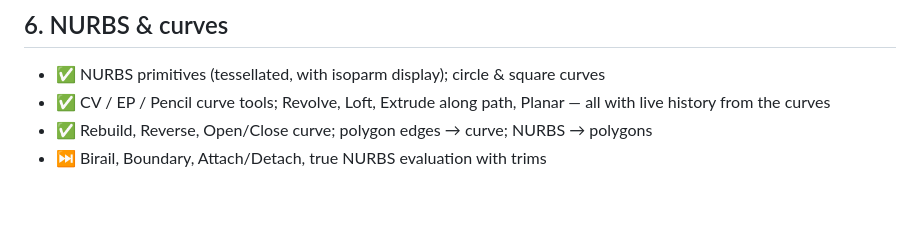
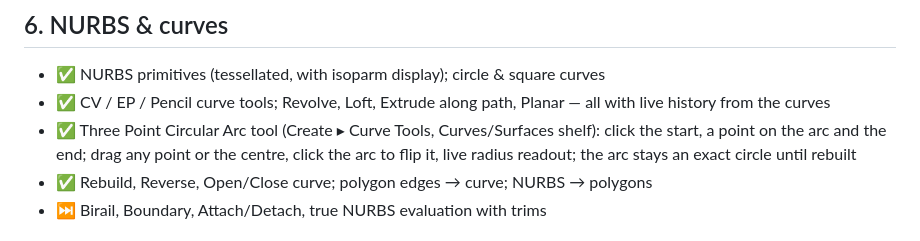
Before and after one commit to v3ai/inca, a Markdown page: FEATURES.md, the part around the change. Drawn GitHub-style; blank space fills up the shorter version.

Commit message:
FEATURES.md: list the Three Point Circular Arc tool

```diff
--- a/FEATURES.md
+++ b/FEATURES.md
@@ -66,6 +66,7 @@ Legend: ✅ built · 🟡 partial / simplified · ⏭ planned
 ## 6. NURBS & curves
 - ✅ NURBS primitives (tessellated, with isoparm display); circle & square curves
 - ✅ CV / EP / Pencil curve tools; Revolve, Loft, Extrude along path, Planar — all with live history from the curves
+- ✅ Three Point Circular Arc tool (Create ▸ Curve Tools, Curves/Surfaces shelf): click the start, a point on the arc and the end; drag any point or the centre, click the arc to flip it, live radius readout; the arc stays an exact circle until rebuilt
 - ✅ Rebuild, Reverse, Open/Close curve; polygon edges → curve; NURBS → polygons
 - ⏭ Birail, Boundary, Attach/Detach, true NURBS evaluation with trims
 
```
